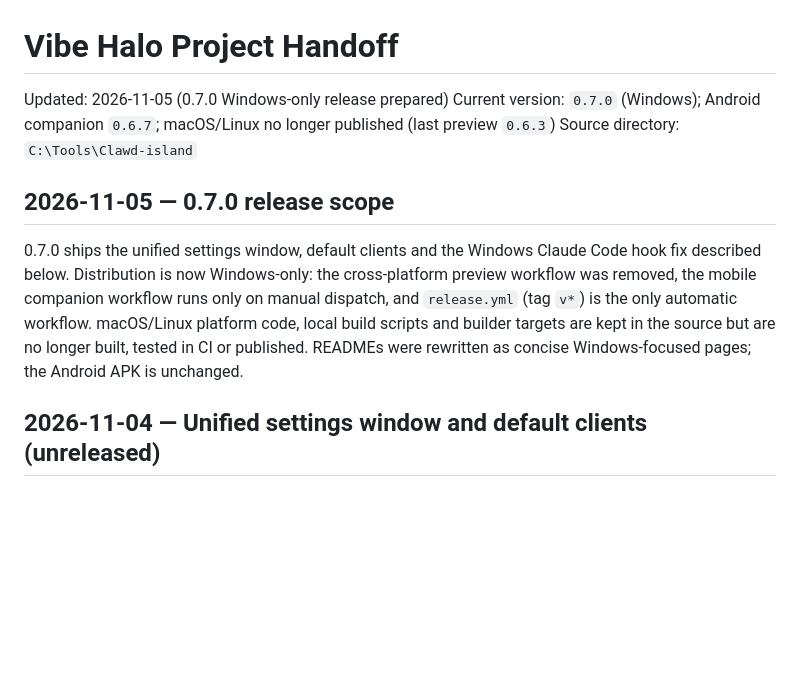
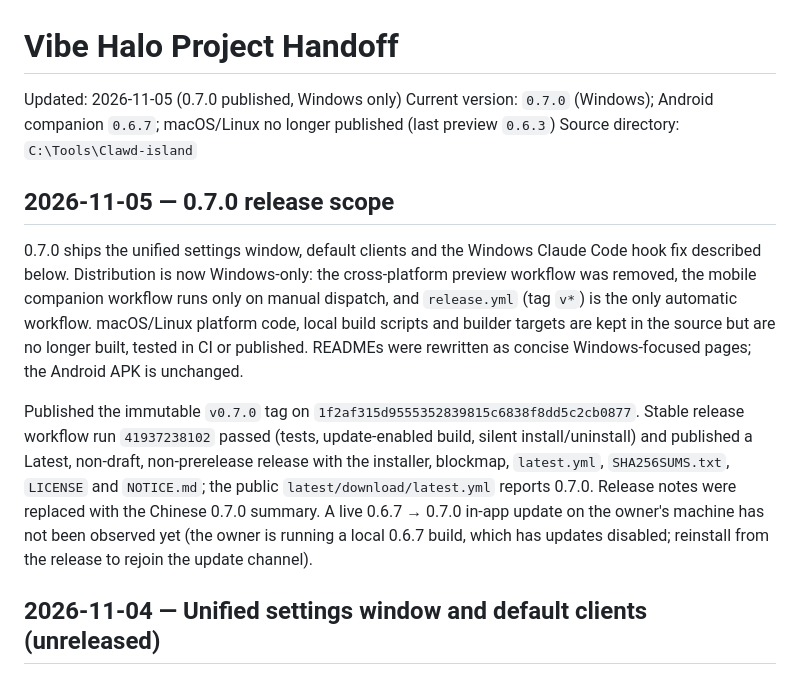
Before and after one commit to DaliBerr/Vibe-Halo, a Markdown page: HANDOFF.md, the part around the change. Rendered like a GitHub page; blank space fills up the shorter version.

Commit message:
Record verified 0.7.0 publication

```diff
--- a/HANDOFF.md
+++ b/HANDOFF.md
@@ -1,6 +1,6 @@
 # Vibe Halo Project Handoff
 
-Updated: 2026-11-05 (0.7.0 Windows-only release prepared)
+Updated: 2026-11-05 (0.7.0 published, Windows only)
 Current version: `0.7.0` (Windows); Android companion `0.6.7`; macOS/Linux no longer published (last preview `0.6.3`)
 Source directory: `C:\Tools\Clawd-island`
 
@@ -13,6 +13,16 @@ only on manual dispatch, and `release.yml` (tag `v*`) is the only automatic
 workflow. macOS/Linux platform code, local build scripts and builder targets are
 kept in the source but are no longer built, tested in CI or published. READMEs
 were rewritten as concise Windows-focused pages; the Android APK is unchanged.
+
+Published the immutable `v0.7.0` tag on `1f2af315d9555352839815c6838f8dd5c2cb0877`.
+Stable release workflow run `41937238102` passed (tests, update-enabled build,
+silent install/uninstall) and published a Latest, non-draft, non-prerelease
+release with the installer, blockmap, `latest.yml`, `SHA256SUMS.txt`, `LICENSE`
+and `NOTICE.md`; the public `latest/download/latest.yml` reports 0.7.0. Release
+notes were replaced with the Chinese 0.7.0 summary. A live 0.6.7 → 0.7.0
+in-app update on the owner's machine has not been observed yet (the owner is
+running a local 0.6.7 build, which has updates disabled; reinstall from the
+release to rejoin the update channel).
 
 ## 2026-11-04 — Unified settings window and default clients (unreleased)
 
```
